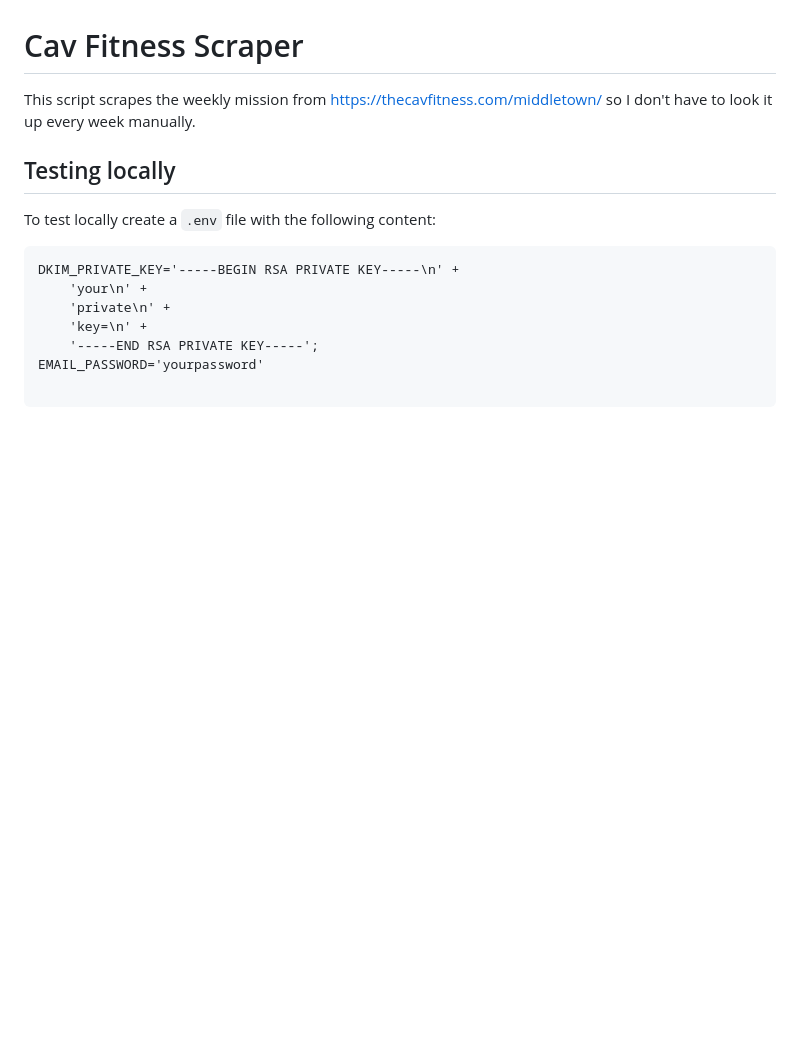
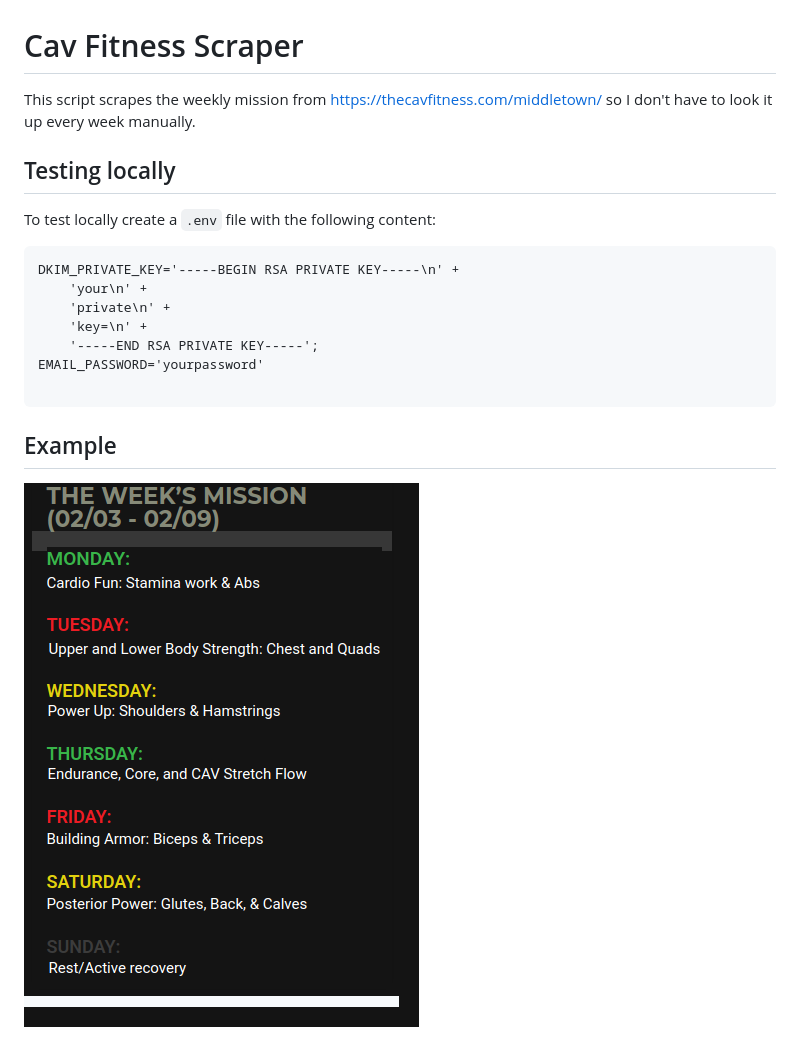
Before and after one commit to Awk34/cavfitness, a Markdown page: README.md, the part around the change. Drawn GitHub-style; pictures changed too: mission.png; blank space fills up the shorter version.

````diff
--- a/README.md
+++ b/README.md
@@ -16,3 +16,7 @@ DKIM_PRIVATE_KEY='-----BEGIN RSA PRIVATE KEY-----\n' +
 EMAIL_PASSWORD='yourpassword'
 
 ```
+
+## Example
+
+![mission image](mission.png)
````
